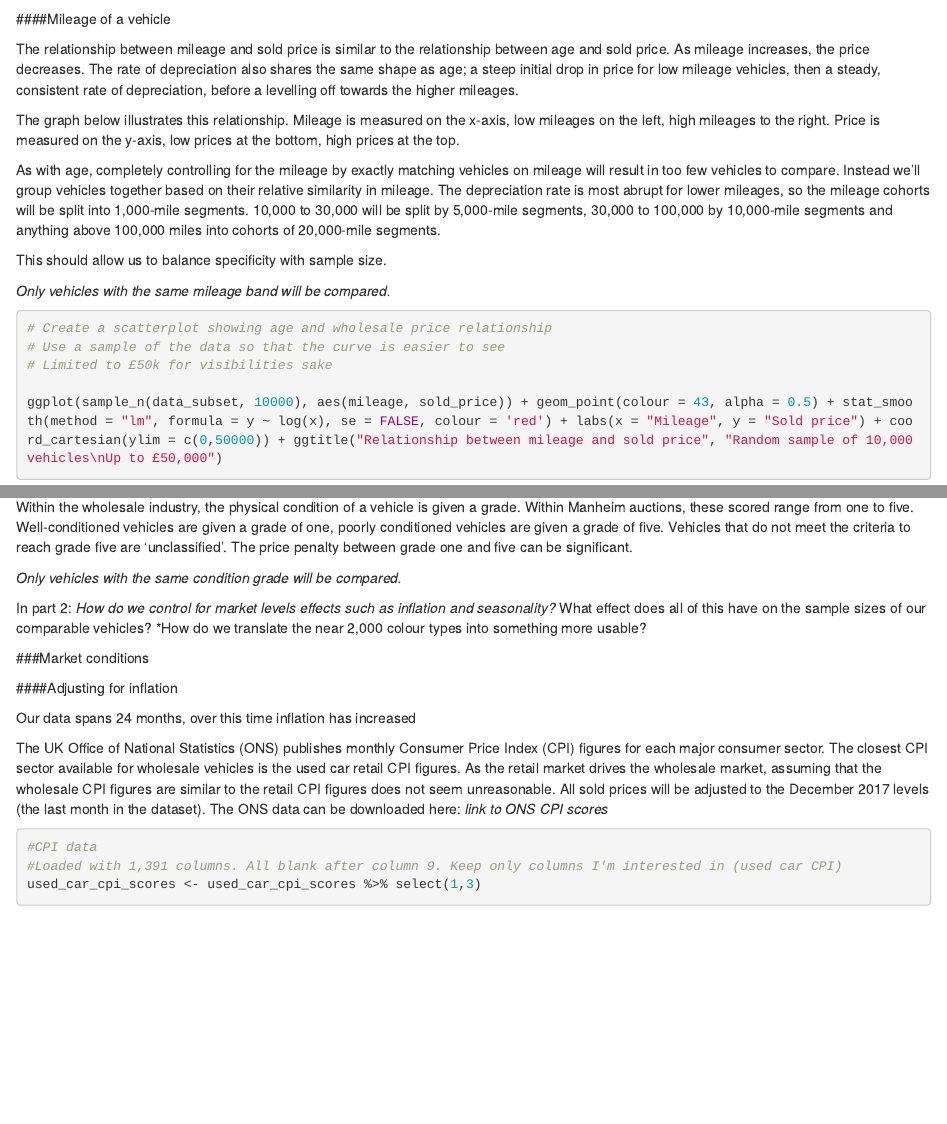
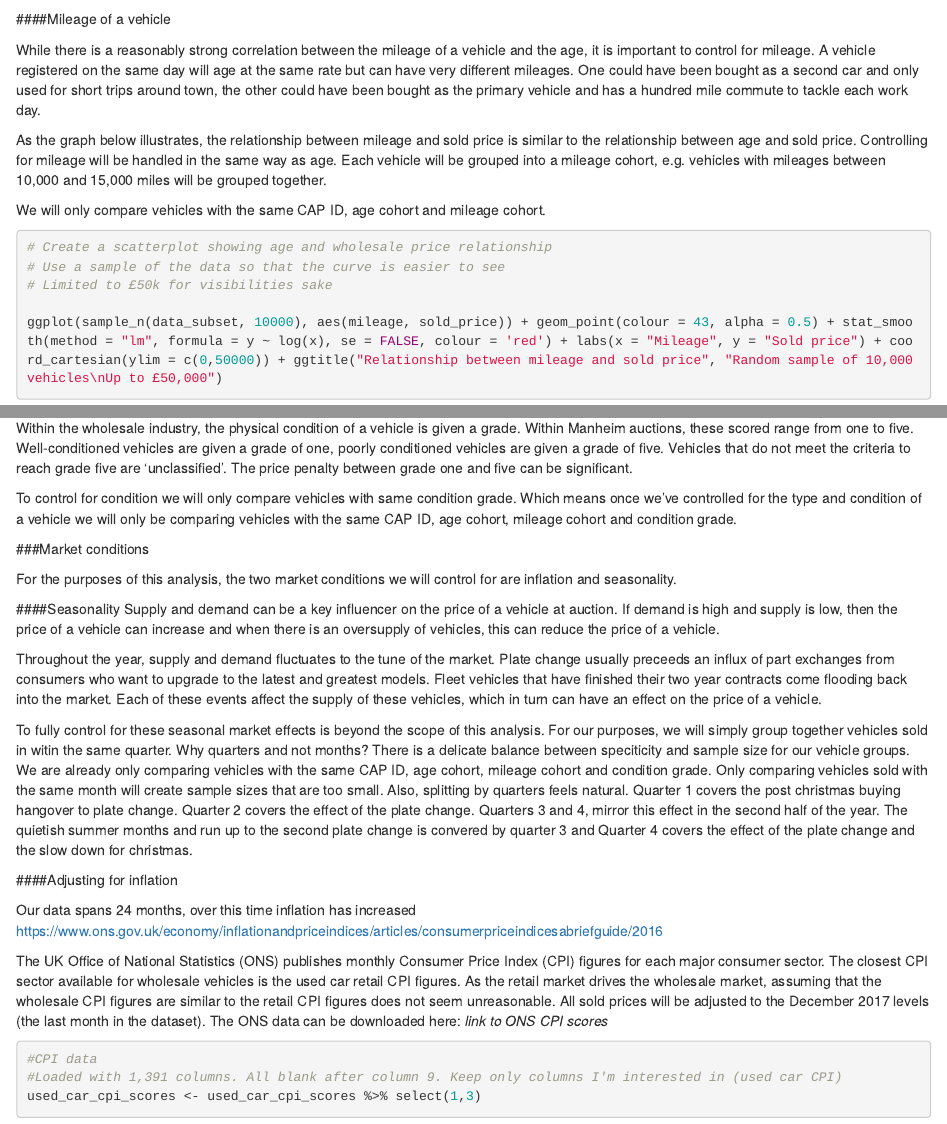
Before and after one commit to miorourke/vehicle-colour, an R Markdown document (effect_of_colour_on_wholesale_vehicles.Rmd): the page in a window 1100 px wide, from 2110 px down before the commit and from 1950 px down after it, so that both start at the same text, and a second part further down, joined at a grey line. Rendered offline with R 4.5, knitr and Pandoc, with nearby package versions; some code elsewhere in the file could not run offline.

Commit message:
Started to write up market effects

````diff
--- a/effect_of_colour_on_wholesale_vehicles.Rmd
+++ b/effect_of_colour_on_wholesale_vehicles.Rmd
@@ -102,16 +97,11 @@ data_subset_with_age_cohorts <- data_subset %>%
 
 ####Mileage of a vehicle
 
-The relationship between mileage and sold price is similar to the relationship between age and sold price. As mileage increases, the price decreases. The rate of depreciation also shares the same shape as age; a steep initial drop in price for low mileage vehicles, then a steady, consistent rate of depreciation, before a levelling off towards the higher mileages.
+While there is a reasonably strong correlation between the mileage of a vehicle and the age, it is important to control for mileage. A vehicle registered on the same day will age at the same rate but can have very different mileages. One could have been bought as a second car and only used for short trips around town, the other could have been bought as the primary vehicle and has a hundred mile commute to tackle each work day.
 
-The graph below illustrates this relationship. Mileage is measured on the x-axis, low mileages on the left, high mileages to the right. Price is measured on the y-axis, low prices at the bottom, high prices at the top.
+As the graph below illustrates, the relationship between mileage and sold price is similar to the relationship between age and sold price. Controlling for mileage will be handled in the same way as age. Each vehicle will be grouped into a mileage cohort, e.g. vehicles with mileages between 10,000 and 15,000 miles will be grouped together.
 
-As with age, completely controlling for the mileage by exactly matching vehicles on mileage will result in too few vehicles to compare. Instead we'll group vehicles together based on their relative similarity in mileage. The depreciation rate is most abrupt for lower mileages, so the mileage cohorts will be split into 1,000-mile segments. 10,000 to 30,000 will be split by 5,000-mile segments, 30,000 to 100,000 by 10,000-mile segments and anything above 100,000 miles into cohorts of 20,000-mile segments.
-
-This should allow us to balance specificity with sample size.
-
-*Only vehicles with the same mileage band will be compared.*
-
+We will only compare vehicles with the same CAP ID, age cohort and mileage cohort.
 
 ```{r relationship between mileage and sold price}
 # Create a scatterplot showing age and wholesale price relationship
@@ -165,20 +156,33 @@ Age and mileage can be good measures of the usage of the vehicle, but they don't
 
 Within the wholesale industry, the physical condition of a vehicle is given a grade. Within Manheim auctions, these scored range from one to five. Well-conditioned vehicles are given a grade of one, poorly conditioned vehicles are given a grade of five. Vehicles that do not meet the criteria to reach grade five are 'unclassified'. The price penalty between grade one and five can be significant.
 
-*Only vehicles with the same condition grade will be compared.*
-
-
-In part 2:
-*How do we control for market levels effects such as inflation and seasonality?
-*What effect does all of this have on the sample sizes of our comparable vehicles?
-*How do we translate the near 2,000 colour types into something more usable?
-
+To control for condition we will only compare vehicles with same condition grade. Which means once we've controlled for the type and condition of a vehicle we will only be comparing vehicles with the same CAP ID, age cohort, mileage cohort and condition grade.
 
 ###Market conditions
 
+
+For the purposes of this analysis, the two market conditions we will control for are inflation and seasonality.
+
+####Seasonality
+Supply and demand can be a key influencer on the price of a vehicle at auction. If demand is high and supply is low, then the price of a vehicle can increase and when there is an oversupply of vehicles, this can reduce the price of a vehicle.
+
+Throughout the year, supply and demand fluctuates to the tune of the market. Plate change usually preceeds an influx of part exchanges from consumers who want to upgrade to the latest and greatest models. Fleet vehicles that have finished their two year contracts come flooding back into the market. Each of these events affect the supply of these vehicles, which in turn can have an effect on the price of a vehicle.
+
+To fully control for these seasonal market effects is beyond the scope of this analysis. For our purposes, we will simply group together vehicles sold in witin the same quarter. Why quarters and not months? There is a delicate balance between speciticity and sample size for our vehicle groups. We are already only comparing vehicles with the same CAP ID, age cohort, mileage cohort and condition grade. Only comparing vehicles sold with the same month will create sample sizes that are too small. Also, splitting by quarters feels natural. Quarter 1 covers the post christmas buying hangover to plate change. Quarter 2 covers the effect of the plate change. Quarters 3 and 4, mirror this effect in the second half of the year. The quietish summer months and run up to the second plate change is convered by quarter 3 and Quarter 4 covers the effect of the plate change and the slow down for christmas.
+
+```{r effect of quarters on sales/prices}
+
+```
+
+
+
+
 ####Adjusting for inflation
 
+
 Our data spans 24 months, over this time inflation has increased
+https://www.ons.gov.uk/economy/inflationandpriceindices/articles/consumerpriceindicesabriefguide/2016
+
 
 The UK Office of National Statistics (ONS) publishes monthly Consumer Price Index (CPI) figures for each major consumer sector. The closest CPI sector available for wholesale vehicles is the used car retail CPI figures. As the retail market drives the wholesale market, assuming that the wholesale CPI figures are similar to the retail CPI figures does not seem unreasonable. All sold prices will be adjusted to the December 2017 levels (the last month in the dataset).
 The ONS data can be downloaded here: _link to ONS CPI scores_
````
Also changed, not shown: using_image_magick_to_create_animations.R (added, +13 -0 lines), tiger.png (added), effect_of_colour_on_wholesale_vehicles.Rmd (16 more changed lines).
